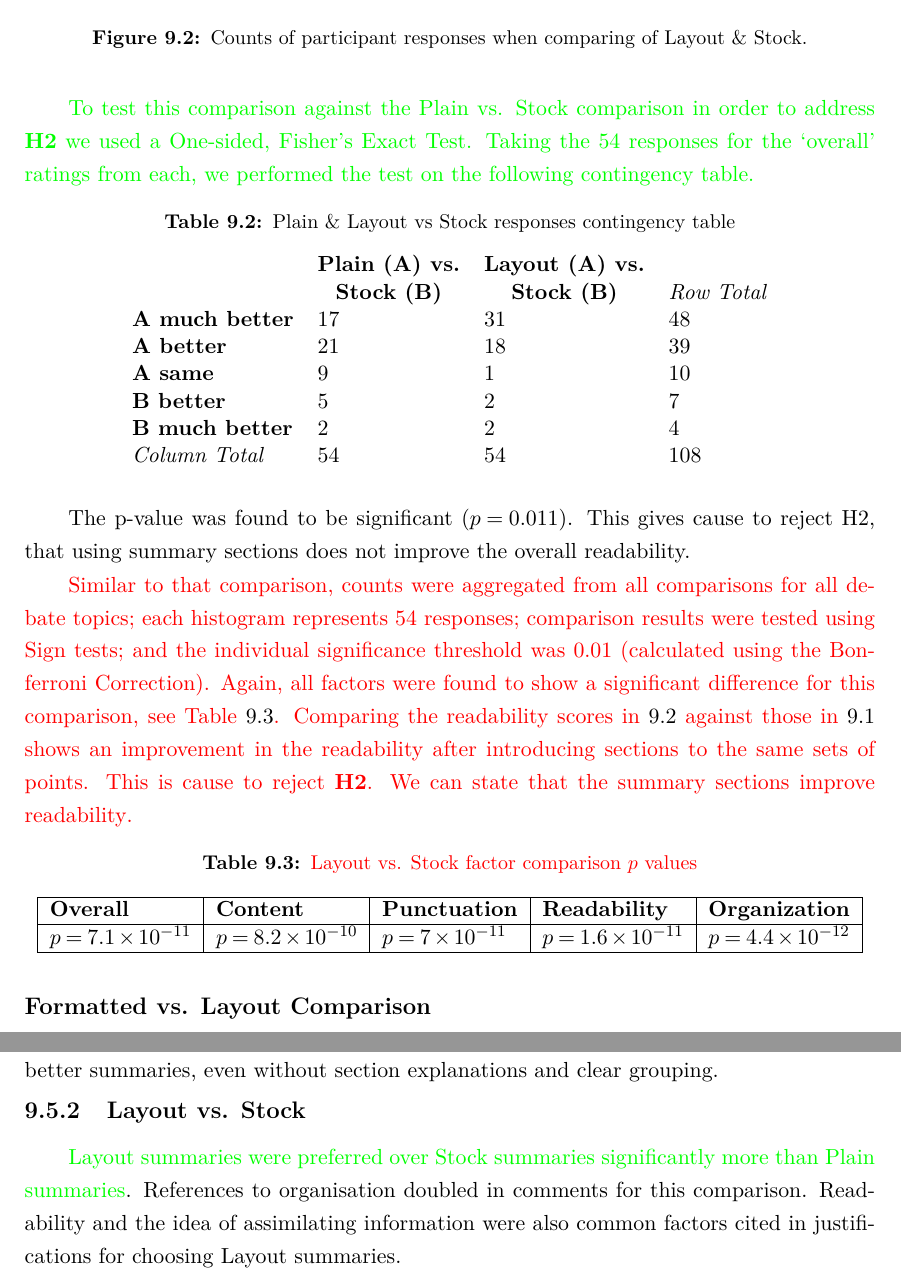
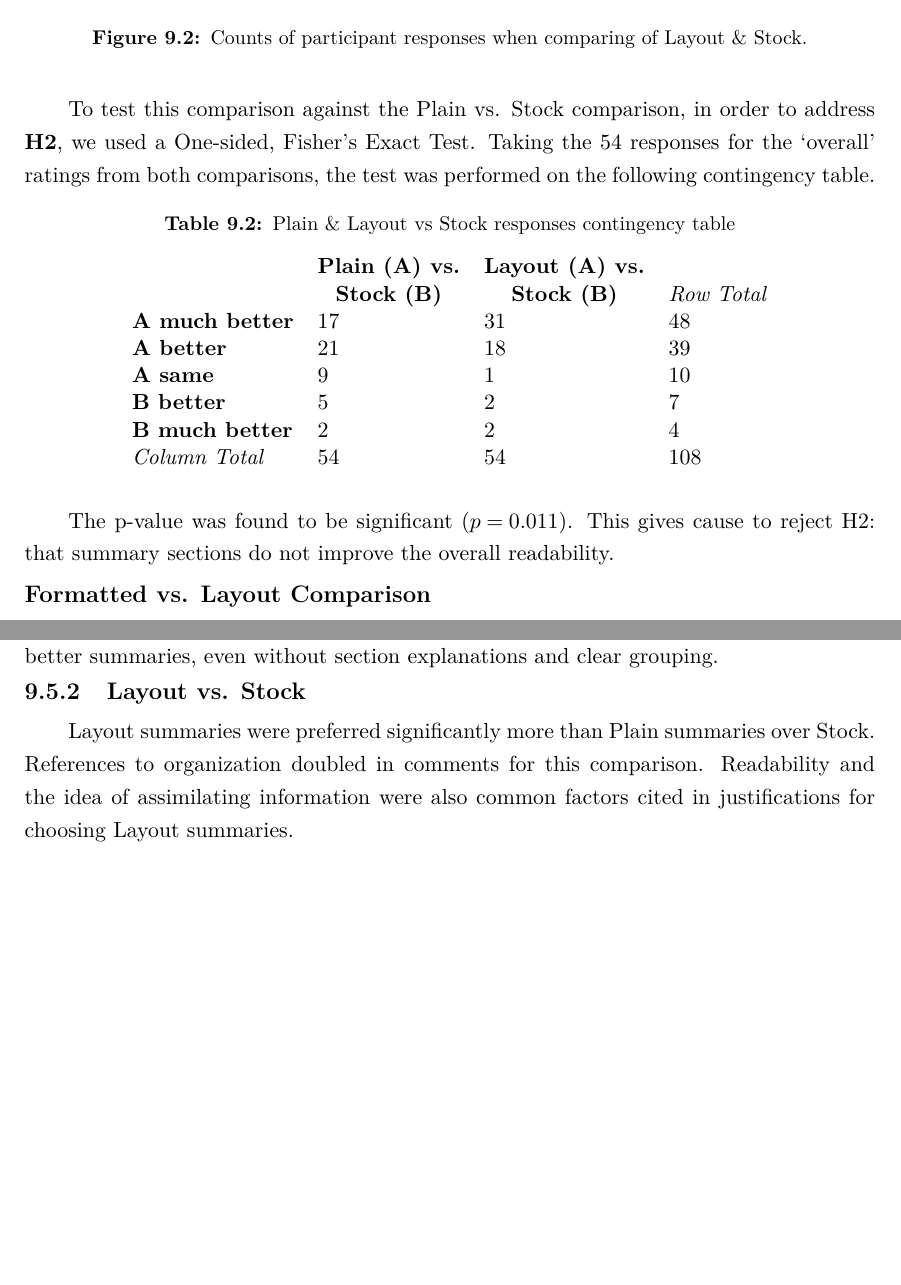
Before and after one commit to charlieegan3/standpoint, a LaTeX thesis (docs/report/abdnthesis.tex, which reads docs/report/evaluation.tex): two parts of pages 40 and 43 of 68 before the commit and two parts of pages 40 and 42 of 68 after it, joined at a grey line, cut so that both start at the same text, the shorter picture padded with empty space. Compiled offline with pdfLaTeX.

Commit message:
Swap in the Fisher test
This a cleaner way to report a response to H2

```diff
--- a/docs/report/evaluation.tex
+++ b/docs/report/evaluation.tex
@@ -126,9 +126,7 @@
 
         Similarly, Layout was also compared against Stock on the same factors, the results of these comparisons are presented in Figure \ref{fig:layout_vs_stock_hist}. We observed a stronger preference for Layout summaries.
 
-        \textcolor{green}{
-          To test this comparison against the Plain vs. Stock comparison in order to address \textbf{H2} we used a One-sided, Fisher's Exact Test. Taking the 54 responses for the `overall' ratings from each, we performed the test on the following contingency table.
-        }
+        To test this comparison against the Plain vs. Stock comparison, in order to address \textbf{H2}, we used a One-sided, Fisher's Exact Test. Taking the 54 responses for the `overall' ratings from both comparisons, the test was performed on the following contingency table.
 
 		\begin{table}[h]
 		  \centering
@@ -145,22 +143,7 @@
 		  \end{tabular}
 		\end{table}
 
-		The p-value was found to be significant ($p = 0.011$). This gives cause to reject H2, that using summary sections does not improve the overall readability.
-
-        \textcolor{red}{
-          Similar to that comparison, counts were aggregated from all comparisons for all debate topics; each histogram represents 54 responses; comparison results were tested using Sign tests; and the individual significance threshold was $0.01$ (calculated using the Bonferroni Correction). Again, all factors were found to show a significant difference for this comparison, see Table \ref{tab:lvs-pvals}. Comparing the readability scores in \ref{fig:layout_vs_stock_hist} against those in \ref{fig:plain_vs_stock_hist} shows an improvement in the readability after introducing sections to the same sets of points. \textcolor{red}{This is cause to reject \textbf{H2}. We can state that the summary sections improve readability}.
-        }
-
-		\begin{table}[h]
-		  \centering
-          \caption{\textcolor{red}{Layout vs. Stock factor comparison $p$ values}}
-		  \label{tab:lvs-pvals}
-		  \begin{tabular}{|l|l|l|l|l|l|}
-			\hline
-			\textbf{Overall} & \textbf{Content} & \textbf{Punctuation} & \textbf{Readability} & \textbf{Organization} \\ \hline
-			$p = \num{7.1e-11}$ & $p = \num{8.2e-10}$ & $p = \num{7e-11}$ & $p = \num{1.6e-11}$ & $p = \num{4.4e-12}$ \\ \hline
-		  \end{tabular}
-		\end{table}
+		The p-value was found to be significant ($p = 0.011$). This gives cause to reject H2: that summary sections do not improve the overall readability.
 
       \tocless\subsubsection{Formatted vs. Layout Comparison}
         \noindent Finally, participants compared Formatted and Layout summaries --- there was only a single `overall' factor for this comparison. Results from the 54 responses, presented in Figure \ref{fig:lay_vs_formatted_hist}, show a preference for Formatted over Layout summaries with the same content. Comparing the results again using a Sign test (aggregating `better' \& `much better' and excluding `same'), showed a significant result ($p = 0.006$). This result builds on the previous comparison, showing that not only sections but other elements of presentation can improve generated summaries.
@@ -215,7 +198,7 @@
       In summary, based on their comments, participants acknowledge succinctness, variety and informativeness of the Plain summaries. This positive result, and feedback from the comparison, show the effectiveness of the points extraction approach. Points can form better summaries, even without section explanations and clear grouping.
 
     \tocless\subsection{Layout vs. Stock}
-      \textcolor{green}{Layout summaries were preferred over Stock summaries significantly more than Plain summaries}. References to organisation doubled in comments for this comparison. Readability and the idea of assimilating information were also common factors cited in justifications for choosing Layout summaries.
+      Layout summaries were preferred significantly more than Plain summaries over Stock. References to organization doubled in comments for this comparison. Readability and the idea of assimilating information were also common factors cited in justifications for choosing Layout summaries.
 
       Interestingly, only one comment made a direct reference to `categories' (sections) of the summary. There was another comment that suggested the related points were distracting. We had however expected a greater number of references to summary sections. There were fewer comments in this comparison that suggested the participants believed the summaries to be written by a human. This is perhaps because sections hint at a more structured and mechanized approach.
 
```
Also changed, not shown: docs/report/evaluation.tex (4 more changed lines).
